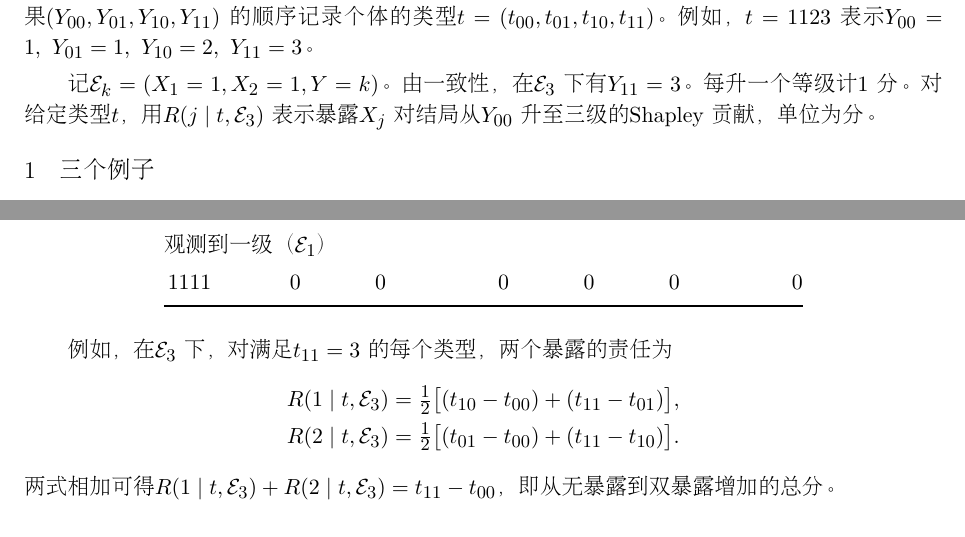
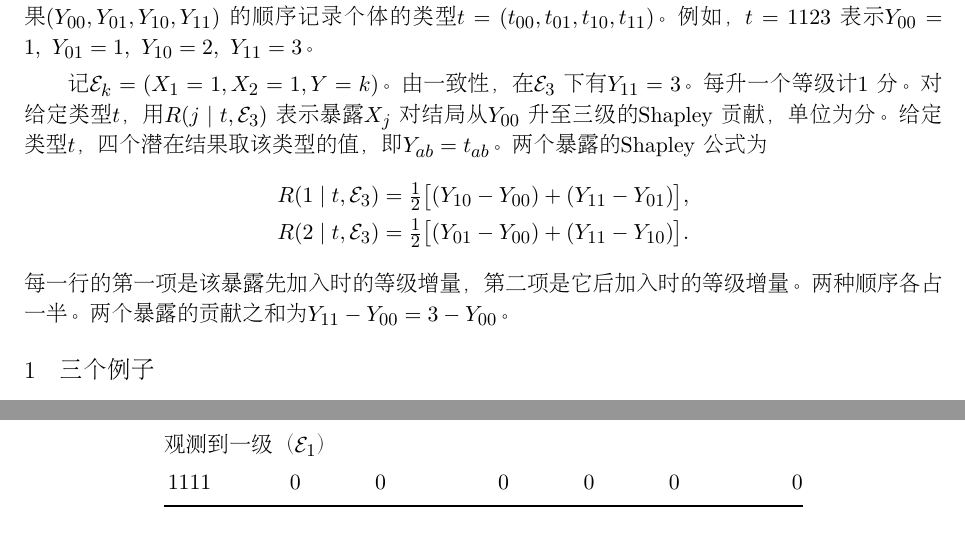
Before and after one commit to shan3luo1995/ordinal-Shapley, a LaTeX document (main2.tex): two parts of pages 1 and 2 of 2, joined at a grey line, cut so that both start at the same text. Compiled offline with pdfLaTeX.

Commit message:
State the two Shapley formulas immediately after the definition of responsibility

```diff
--- a/main2.tex
+++ b/main2.tex
@@ -50,8 +50,17 @@ $Y_{00}=1,\ Y_{01}=1,\ Y_{10}=2,\ Y_{11}=3$。
 记 $\mathcal E_k=(X_1=1,X_2=1,Y=k)$。由一致性，在 $\mathcal E_3$ 下有 $Y_{11}=3$。
 每升一个等级计 $1$ 分。对给定类型 $t$，用 $R(j\mid t,\mathcal E_3)$ 表示暴露 $X_j$
 对结局从 $Y_{00}$ 升至三级的 Shapley 贡献，单位为分。
-
-
+给定类型 $t$，四个潜在结果取该类型的值，即 $Y_{ab}=t_{ab}$。两个暴露的 Shapley 公式为
+\[
+\begin{aligned}
+ R(1\mid t,\mathcal E_3)
+   &=\tfrac12\big[(Y_{10}-Y_{00})+(Y_{11}-Y_{01})\big],\\
+ R(2\mid t,\mathcal E_3)
+   &=\tfrac12\big[(Y_{01}-Y_{00})+(Y_{11}-Y_{10})\big].
+\end{aligned}
+\]
+每一行的第一项是该暴露先加入时的等级增量，第二项是它后加入时的等级增量。
+两种顺序各占一半。两个暴露的贡献之和为 $Y_{11}-Y_{00}=3-Y_{00}$。
 
 \section{三个例子}
 \noindent{\headingweight 类型 $1123$（观测到三级）。}
@@ -133,14 +142,5 @@ $1111$ & $0$ & $0$ & $0$ & $0$ & $0$ & $0$ \\
 \end{tabular}
 \end{center}
 
-例如，在 $\mathcal E_3$ 下，对满足 $t_{11}=3$ 的每个类型，两个暴露的责任为
-\[
-\begin{aligned}
- R(1\mid t,\mathcal E_3)&=\tfrac12\big[(t_{10}-t_{00})+(t_{11}-t_{01})\big],\\
- R(2\mid t,\mathcal E_3)&=\tfrac12\big[(t_{01}-t_{00})+(t_{11}-t_{10})\big].
-\end{aligned}
-\]
-两式相加可得 $R(1\mid t,\mathcal E_3)+R(2\mid t,\mathcal E_3)=t_{11}-t_{00}$，即从无暴露到双暴露增加的总分。
-
 \ifPDFTeX\end{CJK*}\fi
 \end{document}
```
